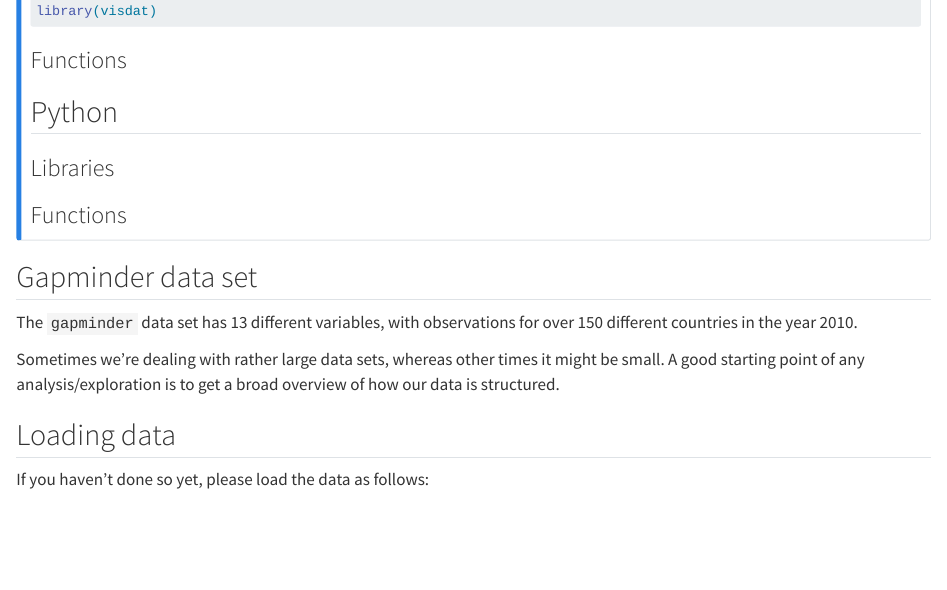
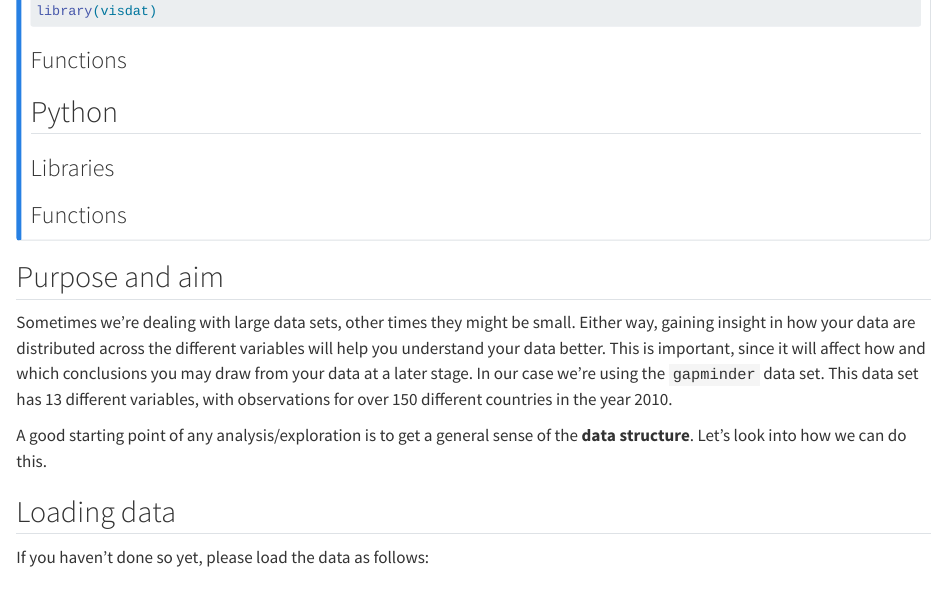
Before and after one commit to cambiotraining/visual-data-communication, a Quarto document (materials/data-distributions.qmd): the page in a window 1100 px wide, from 490 px down. Rendered offline with R 4.5, knitr and Pandoc in place of Quarto, with nearby package versions; drawn as R Markdown's standard HTML page in place of the format the file asks for; code that draws random numbers runs with fixed seeds of ours; some code elsewhere in the file could not run offline.

Commit message:
2511 purpose and aim

```diff
--- a/materials/data-distributions.qmd
+++ b/materials/data-distributions.qmd
@@ -50,11 +50,11 @@
 :::
 :::
 
-## Gapminder data set
+## Purpose and aim
 
-The `gapminder` data set has 13 different variables, with observations for over 150 different countries in the year 2010.
+Sometimes we're dealing with large data sets,  other times they might be small. Either way, gaining insight in how your data are distributed across the different variables will help you understand your data better. This is important, since it will affect how and which conclusions you may draw from your data at a later stage. In our case we're using the `gapminder` data set. This data set has 13 different variables, with observations for over 150 different countries in the year 2010.
 
-Sometimes we're dealing with rather large data sets, whereas other times it might be small. A good starting point of any analysis/exploration is to get a broad overview of how our data is structured.
+A good starting point of any analysis/exploration is to get a general sense of the **data structure**. Let's look into how we can do this.
 
 ## Loading data
 
```
Also changed, not shown: materials/correlations.qmd (+1 -1 lines), materials/ranking.qmd (+1 -1 lines), 6 other files.
